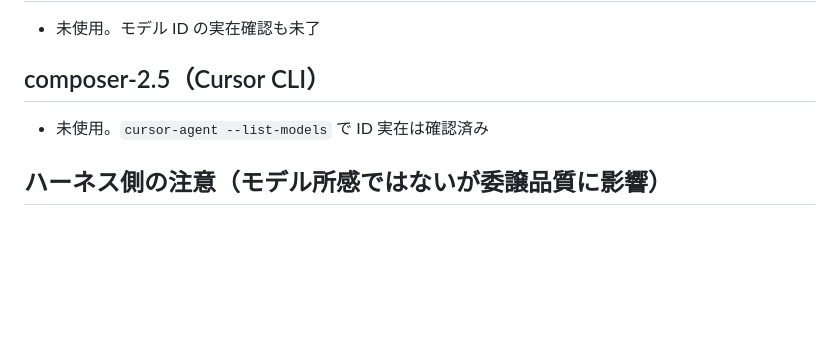
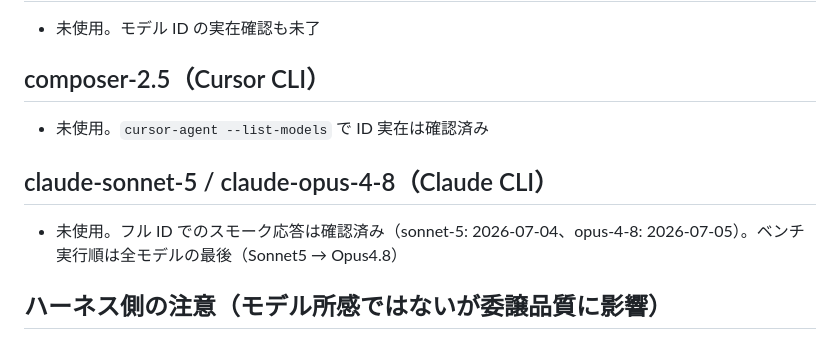
Before and after one commit to oubakiou/godot-llm-gamebench, a Markdown page: benchmarks/impressions.md, the part around the change. GitHub-like rendering; blank space fills up the shorter version.

```diff
--- a/benchmarks/impressions.md
+++ b/benchmarks/impressions.md
@@ -35,6 +35,10 @@
 
 - 未使用。`cursor-agent --list-models` で ID 実在は確認済み
 
+## claude-sonnet-5 / claude-opus-4-8（Claude CLI）
+
+- 未使用。フル ID でのスモーク応答は確認済み（sonnet-5: 2026-07-04、opus-4-8: 2026-07-05）。ベンチ実行順は全モデルの最後（Sonnet5 → Opus4.8）
+
 ## ハーネス側の注意（モデル所感ではないが委譲品質に影響）
 
 - **Claude 実行系の子は停滞リスクが恒常的にある**: sonnet（4.6）で 2 回、haiku の E2E rep3 でも 1 回観測（レート制限解除直後にもかかわらず、実装の大半を書いた後 17 分以上無出力で停滞 → watchdog の 40 分絶対上限で timeout 打ち切り）。timeout 打ち切り→残存成果物の採点→metrics 記録の経路は rep3 で実地検証済み。なお SIGKILL 打ち切りでは親の usage が取得できず parent_tokens は null になる
```
Also changed, not shown: docs/design/DESIGN.md (+4 -3 lines), docs/handover.md (+3 -2 lines).
